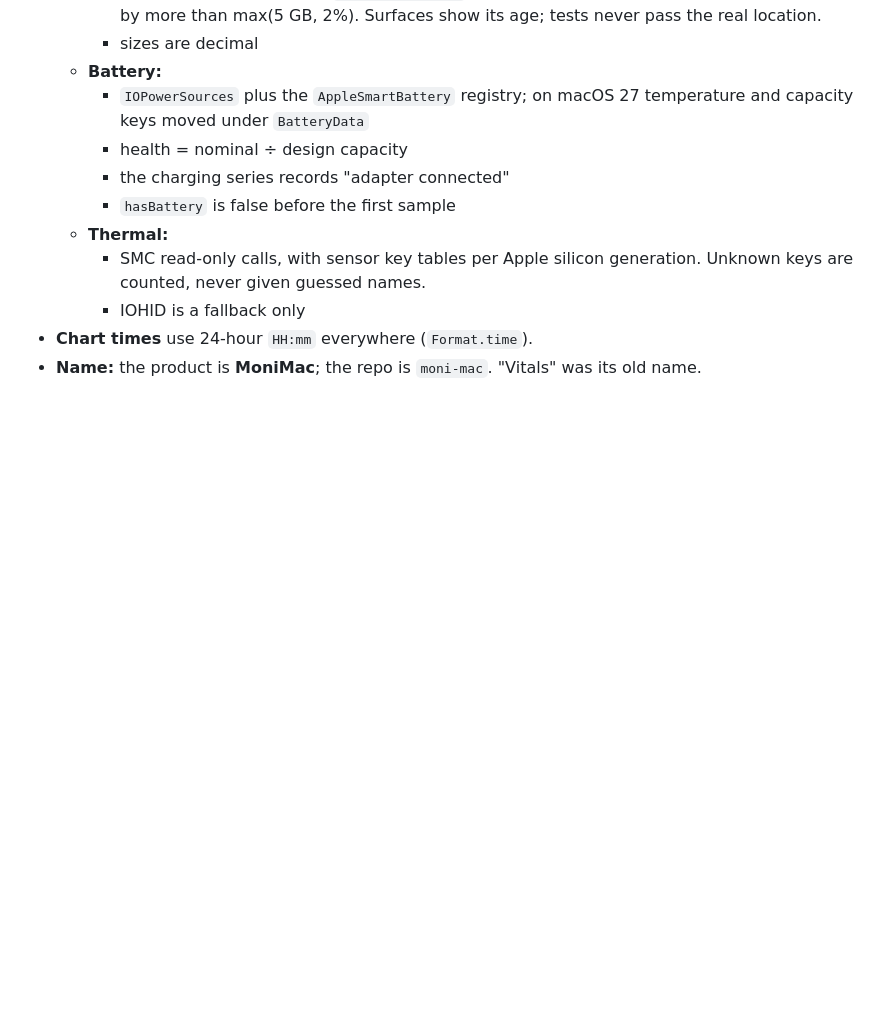
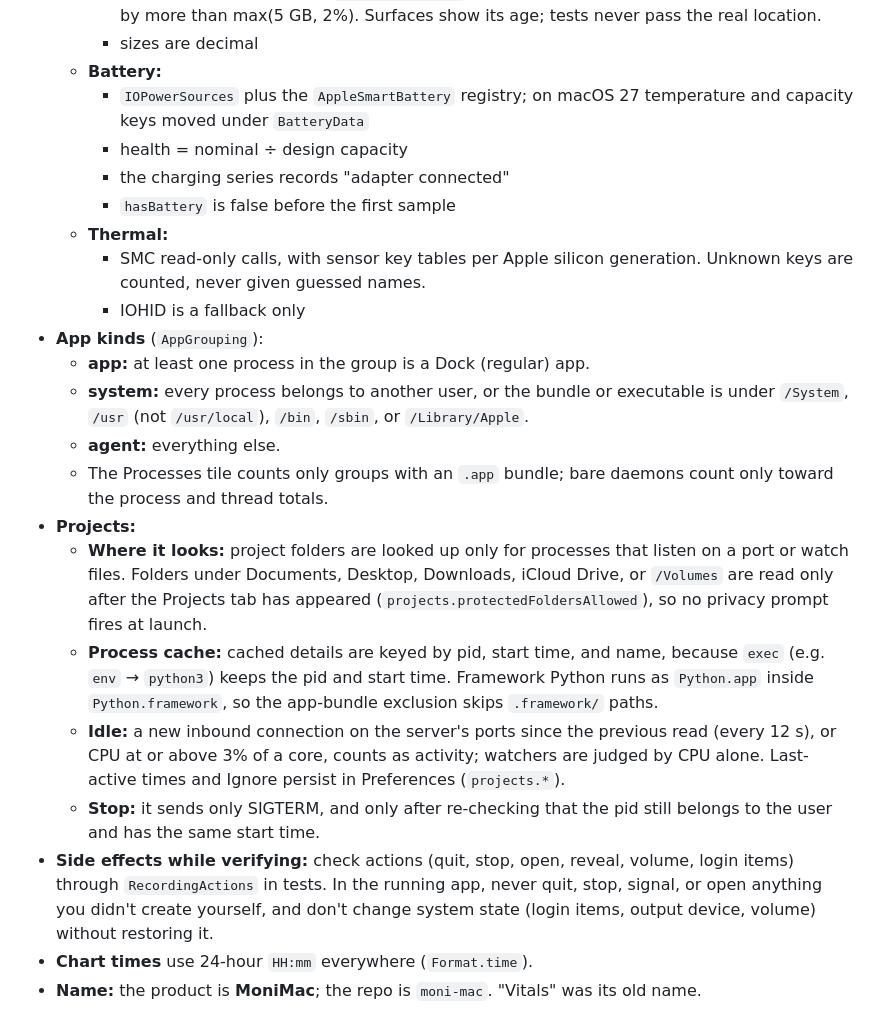
Before and after one commit to lethanhvietctt5/moni-mac, a Markdown page: CLAUDE.md, the part around the change. Drawn GitHub-style; blank space fills up the shorter version.

Commit message:
CLAUDE.md: app kinds, Projects decisions, side effects while verifying; mark 11 and 18 done

```diff
--- a/CLAUDE.md
+++ b/CLAUDE.md
@@ -139,5 +139,16 @@ Tests feed scripted snapshots and a controlled clock through the fake sampler, t
   - **Thermal:**
     - SMC read-only calls, with sensor key tables per Apple silicon generation. Unknown keys are counted, never given guessed names.
     - IOHID is a fallback only
+- **App kinds** (`AppGrouping`):
+  - **app:** at least one process in the group is a Dock (regular) app.
+  - **system:** every process belongs to another user, or the bundle or executable is under `/System`, `/usr` (not `/usr/local`), `/bin`, `/sbin`, or `/Library/Apple`.
+  - **agent:** everything else.
+  - The Processes tile counts only groups with an `.app` bundle; bare daemons count only toward the process and thread totals.
+- **Projects:**
+  - **Where it looks:** project folders are looked up only for processes that listen on a port or watch files. Folders under Documents, Desktop, Downloads, iCloud Drive, or `/Volumes` are read only after the Projects tab has appeared (`projects.protectedFoldersAllowed`), so no privacy prompt fires at launch.
+  - **Process cache:** cached details are keyed by pid, start time, and name, because `exec` (e.g. `env` → `python3`) keeps the pid and start time. Framework Python runs as `Python.app` inside `Python.framework`, so the app-bundle exclusion skips `.framework/` paths.
+  - **Idle:** a new inbound connection on the server's ports since the previous read (every 12 s), or CPU at or above 3% of a core, counts as activity; watchers are judged by CPU alone. Last-active times and Ignore persist in Preferences (`projects.*`).
+  - **Stop:** it sends only SIGTERM, and only after re-checking that the pid still belongs to the user and has the same start time.
+- **Side effects while verifying:** check actions (quit, stop, open, reveal, volume, login items) through `RecordingActions` in tests. In the running app, never quit, stop, signal, or open anything you didn't create yourself, and don't change system state (login items, output device, volume) without restoring it.
 - **Chart times** use 24-hour `HH:mm` everywhere (`Format.time`).
 - **Name:** the product is **MoniMac**; the repo is `moni-mac`. "Vitals" was its old name.
```
Also changed, not shown: 2 other files.
